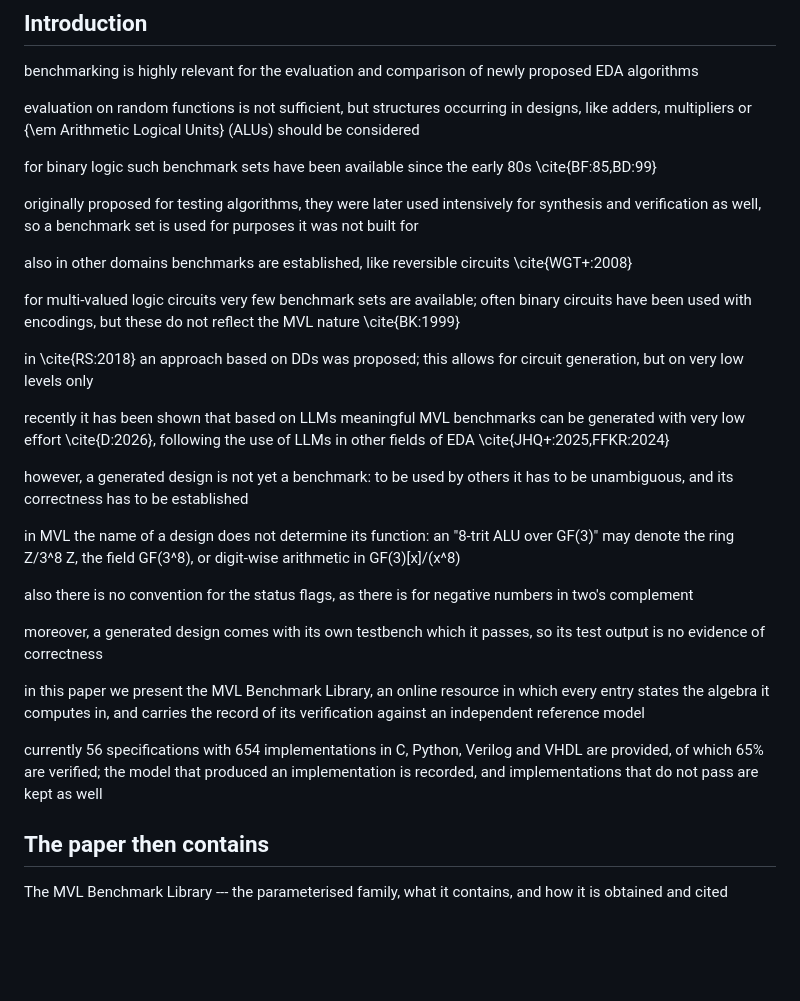
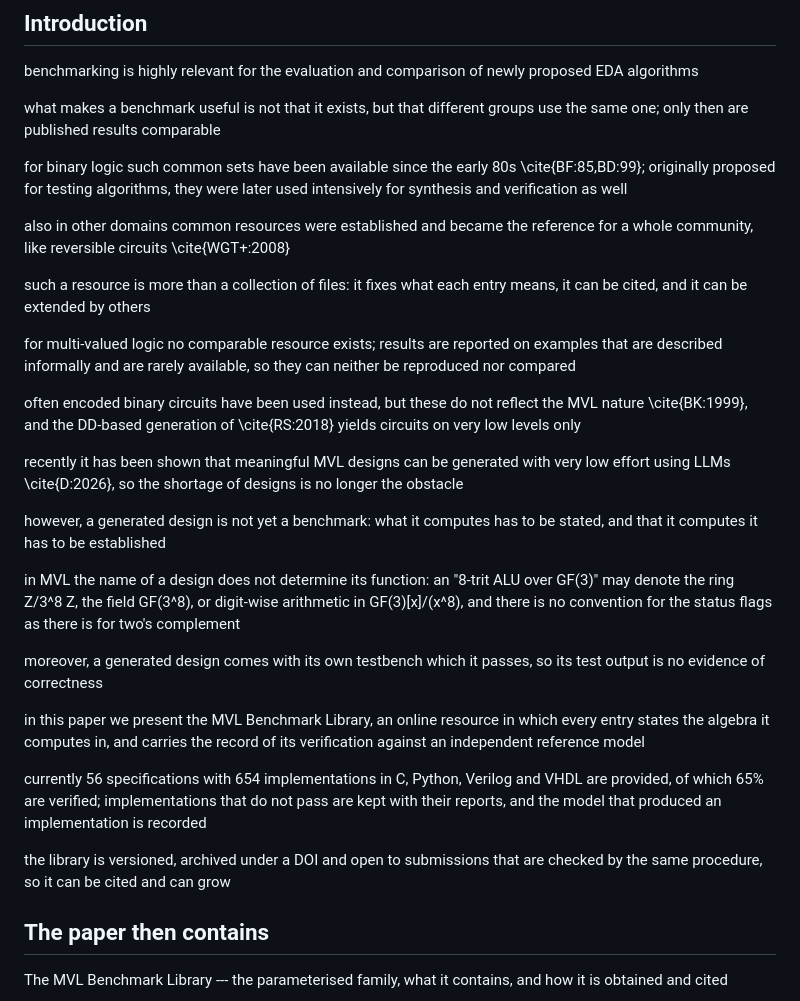
Before and after one commit to QianLiu301/MVLBenchmarkGenerator, a Markdown page: docs/paper/story.md, the part around the change. Drawn GitHub-style; blank space fills up the shorter version.

Commit message:
Tell the library's own story: the gap is that designs cannot be shared, not that they are missing

```diff
--- a/docs/paper/story.md
+++ b/docs/paper/story.md
@@ -4,31 +4,31 @@
 
 benchmarking is highly relevant for the evaluation and comparison of newly proposed EDA algorithms
 
-evaluation on random functions is not sufficient, but structures occurring in designs, like adders, multipliers or {\em Arithmetic Logical Units} (ALUs) should be considered
+what makes a benchmark useful is not that it exists, but that different groups use the same one; only then are published results comparable
 
-for binary logic such benchmark sets have been available since the early 80s \cite{BF:85,BD:99}
+for binary logic such common sets have been available since the early 80s \cite{BF:85,BD:99}; originally proposed for testing algorithms, they were later used intensively for synthesis and verification as well
 
-originally proposed for testing algorithms, they were later used intensively for synthesis and verification as well, so a benchmark set is used for purposes it was not built for
+also in other domains common resources were established and became the reference for a whole community, like reversible circuits \cite{WGT+:2008}
 
-also in other domains benchmarks are established, like reversible circuits \cite{WGT+:2008}
+such a resource is more than a collection of files: it fixes what each entry means, it can be cited, and it can be extended by others
 
-for multi-valued logic circuits very few benchmark sets are available; often binary circuits have been used with encodings, but these do not reflect the MVL nature \cite{BK:1999}
+for multi-valued logic no comparable resource exists; results are reported on examples that are described informally and are rarely available, so they can neither be reproduced nor compared
 
-in \cite{RS:2018} an approach based on DDs was proposed; this allows for circuit generation, but on very low levels only
+often encoded binary circuits have been used instead, but these do not reflect the MVL nature \cite{BK:1999}, and the DD-based generation of \cite{RS:2018} yields circuits on very low levels only
 
-recently it has been shown that based on LLMs meaningful MVL benchmarks can be generated with very low effort \cite{D:2026}, following the use of LLMs in other fields of EDA \cite{JHQ+:2025,FFKR:2024}
+recently it has been shown that meaningful MVL designs can be generated with very low effort using LLMs \cite{D:2026}, so the shortage of designs is no longer the obstacle
 
-however, a generated design is not yet a benchmark: to be used by others it has to be unambiguous, and its correctness has to be established
+however, a generated design is not yet a benchmark: what it computes has to be stated, and that it computes it has to be established
 
-in MVL the name of a design does not determine its function: an "8-trit ALU over GF(3)" may denote the ring Z/3^8 Z, the field GF(3^8), or digit-wise arithmetic in GF(3)[x]/(x^8)
-
-also there is no convention for the status flags, as there is for negative numbers in two's complement
+in MVL the name of a design does not determine its function: an "8-trit ALU over GF(3)" may denote the ring Z/3^8 Z, the field GF(3^8), or digit-wise arithmetic in GF(3)[x]/(x^8), and there is no convention for the status flags as there is for two's complement
 
 moreover, a generated design comes with its own testbench which it passes, so its test output is no evidence of correctness
 
 in this paper we present the MVL Benchmark Library, an online resource in which every entry states the algebra it computes in, and carries the record of its verification against an independent reference model
 
-currently 56 specifications with 654 implementations in C, Python, Verilog and VHDL are provided, of which 65% are verified; the model that produced an implementation is recorded, and implementations that do not pass are kept as well
+currently 56 specifications with 654 implementations in C, Python, Verilog and VHDL are provided, of which 65% are verified; implementations that do not pass are kept with their reports, and the model that produced an implementation is recorded
+
+the library is versioned, archived under a DOI and open to submissions that are checked by the same procedure, so it can be cited and can grow
 
 ## The paper then contains
 
```
